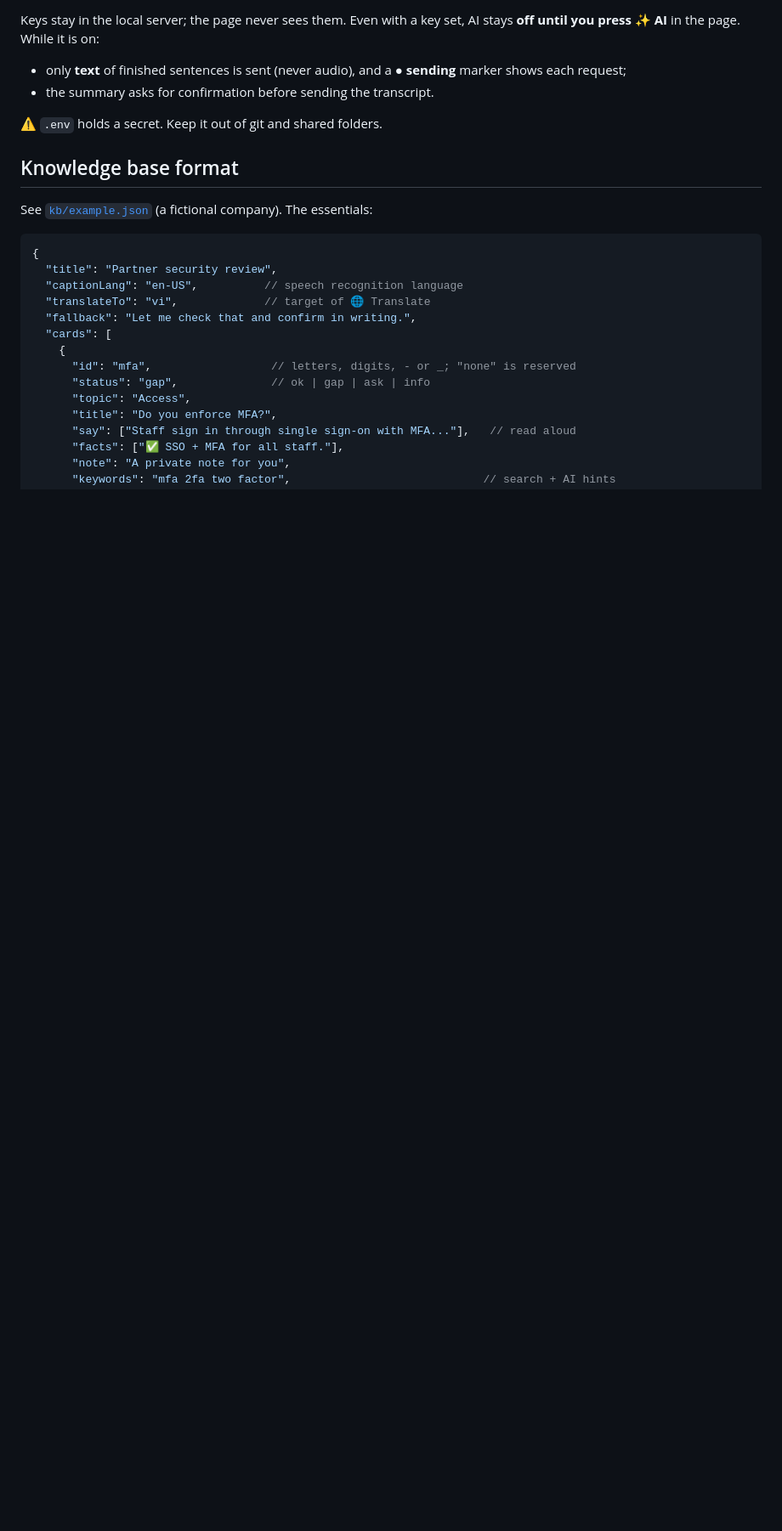
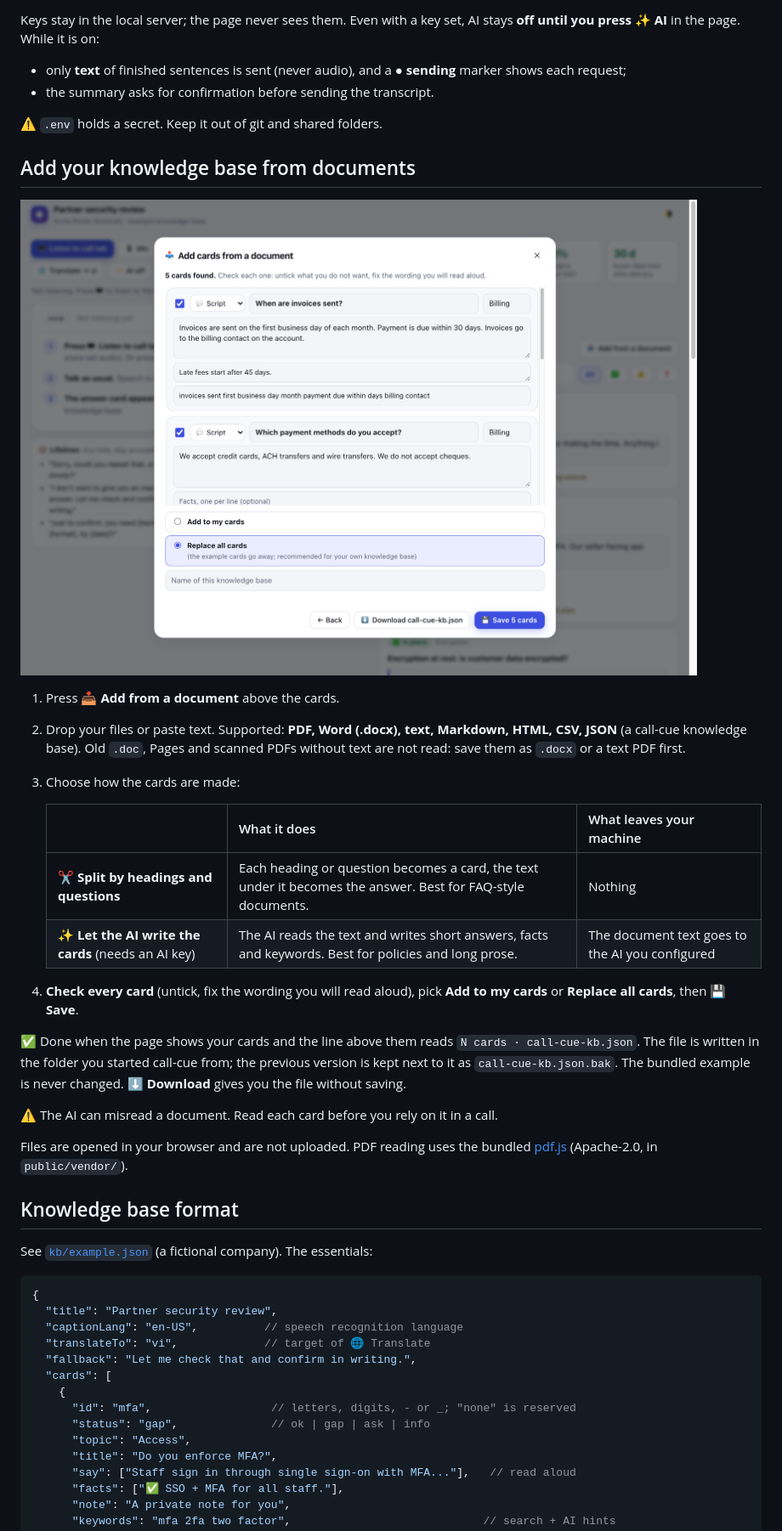
Before and after one commit to lyhuuloi/call-cue, a Markdown page: README.md, the part around one of its changes. Shown at 85% size. Drawn GitHub-style; pictures changed too: docs/screenshot-import.png (added); blank space fills up the shorter version.

```diff
--- a/README.md
+++ b/README.md
@@ -146,6 +151,34 @@ Keys stay in the local server; the page never sees them. Even with a key set, AI
 
 ⚠️ `.env` holds a secret. Keep it out of git and shared folders.
 
+## Add your knowledge base from documents
+
+![The review step: cards made from a document, ready to check and save](docs/screenshot-import.png)
+
+1. Press **📥 Add from a document** above the cards.
+2. Drop your files or paste text. Supported: **PDF, Word (.docx), text, Markdown, HTML,
+   CSV, JSON** (a call-cue knowledge base). Old `.doc`, Pages and scanned PDFs without
+   text are not read: save them as `.docx` or a text PDF first.
+3. Choose how the cards are made:
+
+   | | What it does | What leaves your machine |
+   |---|---|---|
+   | ✂️ **Split by headings and questions** | Each heading or question becomes a card, the text under it becomes the answer. Best for FAQ-style documents. | Nothing |
+   | ✨ **Let the AI write the cards** (needs an AI key) | The AI reads the text and writes short answers, facts and keywords. Best for policies and long prose. | The document text goes to the AI you configured |
+
+4. **Check every card** (untick, fix the wording you will read aloud), pick **Add to my
+   cards** or **Replace all cards**, then **💾 Save**.
+
+✅ Done when the page shows your cards and the line above them reads
+`N cards · call-cue-kb.json`. The file is written in the folder you started call-cue
+from; the previous version is kept next to it as `call-cue-kb.json.bak`. The bundled
+example is never changed. ⬇️ **Download** gives you the file without saving.
+
+⚠️ The AI can misread a document. Read each card before you rely on it in a call.
+
+Files are opened in your browser and are not uploaded. PDF reading uses the bundled
+[pdf.js](https://mozilla.github.io/pdf.js/) (Apache-2.0, in `public/vendor/`).
+
 ## Knowledge base format
 
 See [`kb/example.json`](kb/example.json) (a fictional company). The essentials:
```
Also changed, not shown: other parts of README.md (+12 -3 lines), CHANGELOG.md (+17 -0 lines), 12 other files.
